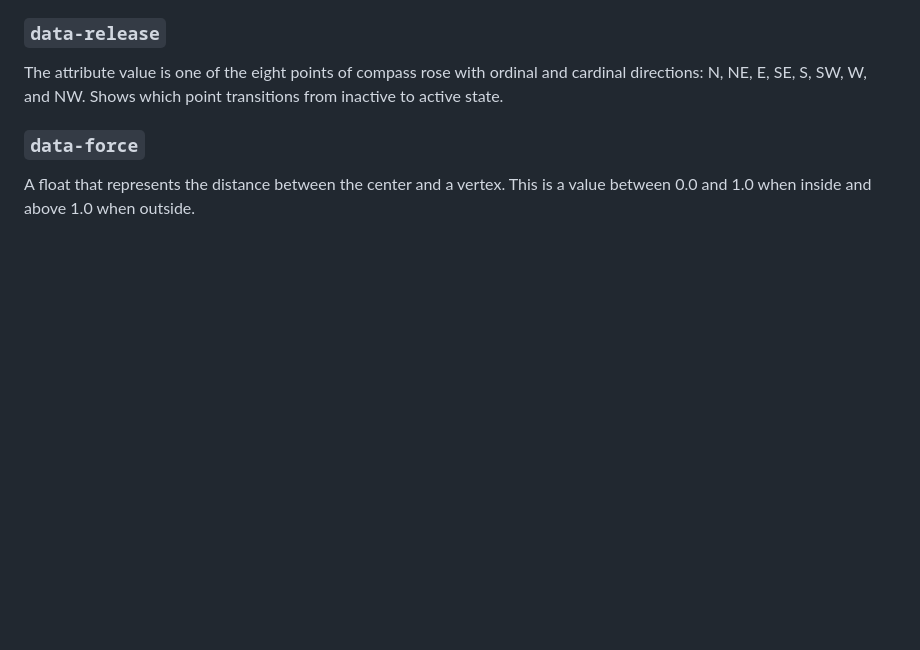
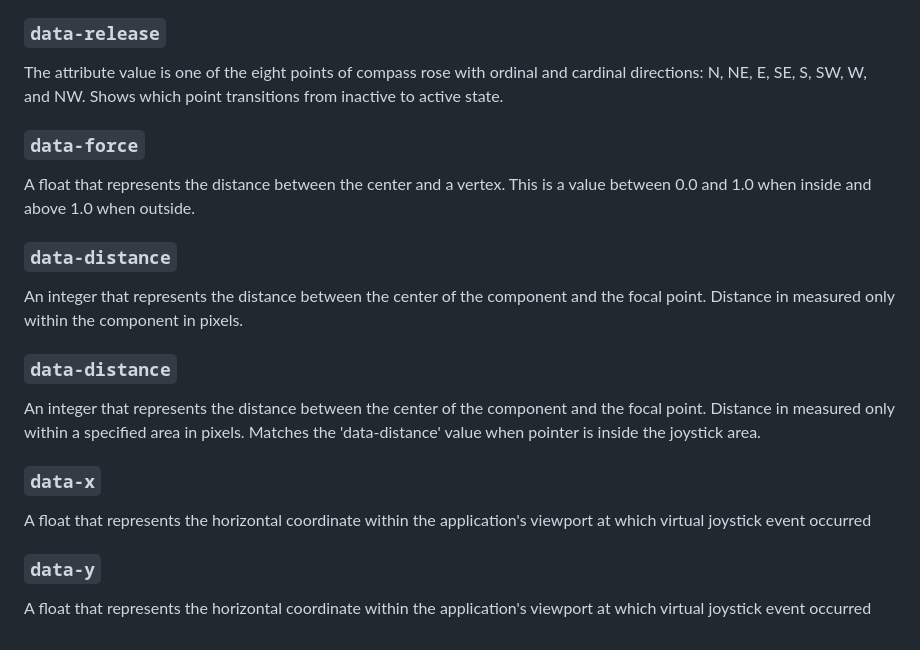
Before and after one commit to dondido/virtual-joystick, a Markdown page: README.md, the part around one of its changes. Rendered like a GitHub page; blank space fills up the shorter version.

```diff
--- a/README.md
+++ b/README.md
@@ -246,3 +246,15 @@ The attribute value is one of the eight points of compass rose with ordinal and
 
 ### `data-force`
 A float that represents the distance between the center and a vertex. This is a value between 0.0 and 1.0 when inside and above 1.0 when outside.
+
+### `data-distance`
+An integer that represents the distance between the center of the component and the focal point. Distance in measured only within the component in pixels.
+
+### `data-distance`
+An integer that represents the distance between the center of the component and the focal point. Distance in measured only within a specified area in pixels. Matches the 'data-distance' value when pointer is inside the joystick area.
+
+### `data-x`
+A float that represents the horizontal coordinate within the application's viewport at which virtual joystick event occurred
+
+### `data-y`
+A float that represents the horizontal coordinate within the application's viewport at which virtual joystick event occurred
```
Also changed, not shown: other parts of README.md (+3 -3 lines).
